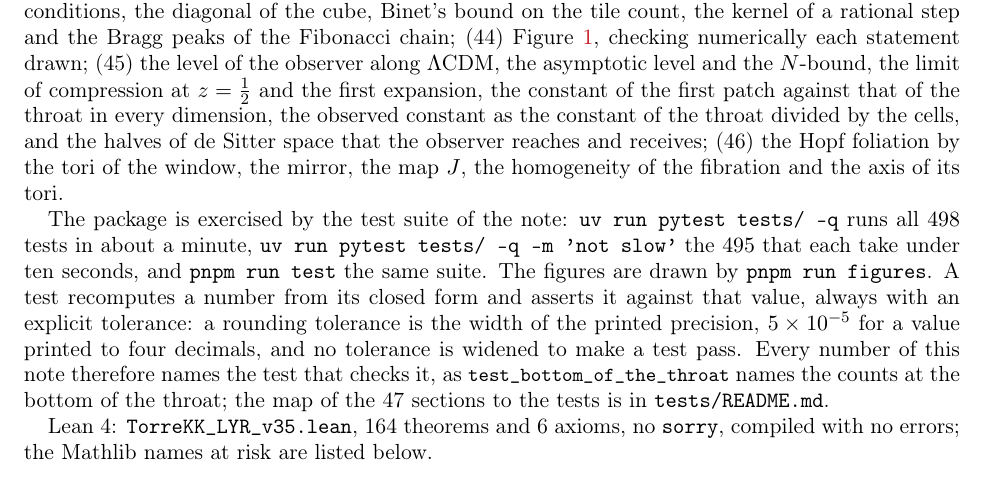
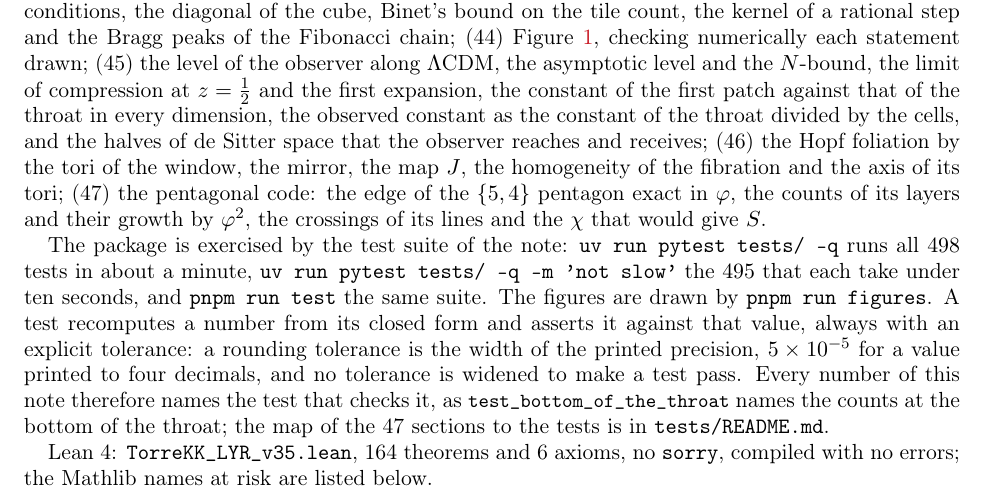
Before and after one commit to omega-pcf/05-kkgt, a LaTeX paper (main.tex): part of page 52 of 63, cut so that both start at the same text. Compiled offline with pdfLaTeX.

Commit message:
fix(paper): enumerate section 47 in Code and data
The paragraph says the package runs in a counted number of numbered
sections — the macro prints 47, measured from the TestSection classes —
but the enumeration that follows listed only (1) to (46): the entry for
section 47, the one the v138 round added, was missing.

The facts behind the fix: 47 distinct TestSection classes exist
(test_sections_47.py carries TestSection47ThePentagonalCode, six items),
the section -> test map of tests/README.md already has its row, and the
census pins 1..47 — only the prose enumeration lacked it. The new entry
describes what that class checks, in the vocabulary the manuscript uses
elsewhere for the pentagonal code: the edge of the {5,4} pentagon exact
in the golden ratio, the counts of its layers and their growth by its
square, the crossings of its lines, and the bond dimension that would
give S.

This is the factual kind of fix: no authored content was moved,
rephrased or gated.

```diff
--- a/main.tex
+++ b/main.tex
@@ -2525,7 +2525,9 @@ numbers, and the alternatives for $m_0$ of \S\ref{sec:bottom}; (2) the vacuum en
 gap ratios of \S\ref{sec:discussion}; (10) Figure~\ref{fig:granularity} with its numbers; (11) the
 contact configurations; (12) the lattice counts of \S\ref{ssec:math} and the vector ratio against the depth, checking numerically each
 statement stated; (13) Figure~\ref{fig:mobius}, checking that $z\tau$ is constant; (14) the three
-gaps of the marks on the ring; (15) the exact count of states at level $N/2$ against $S$; (16) the reconstruction of the lepton masses from $M$; (17) the level $\sigma_{\mathrm{obs}}$ read from the observed $\Lambda$; (18) the observer's level and the unit of curvature; (19) the phase of the tower against its asymptotic form, and the form of~\cite{MQ18}; (20) the contrast with the two observed candidates; (21) the two-brane model fitted to the same candidates; (22) the unit of curvature and the value of~\cite{CW6}; (23) the lattice, the bottom and the observer's lattice point with the $H_0$ it requires; (24) the two dimensionful data and the top; (25) the self-dual Gaussian as a window on the index and as a weight on the scale; (26) the edge of the window and $\sigma_G$; (27) the window as a nome, the tower of tori, $S$ as the mirror and the crossing of $\tfrac12$ against $\pi/2$; (28) Poisson summation and $\vartheta_3(e^{-\pi})$; (29) the density of dark energy at the lattice point; (30) the mirror-invariant throat; (31) the metric of the modulus of the ring and the conjectures; (32) the level of the observer read from each determination against the lattice; (33) the welded tension, the Higuchi ratio, the Regge scale in the two units and the count of graviton modes below $1000$~TeV; (34) the exponential quintessence of slope $1/\sqrt2$ and the fit of~\cite{AAN25}; (35) the threshold $\tfrac12$: the Fisher time, the binary entropy and one bit per eigenvalue; (36) the orbit of the phase of the tower, the horizon of $S(12)$ and the black-hole threshold of the two-brane throat; (37) the entropy, the modes and the bits, the vector ratio as a function of the depth alone, the gluons in the graviton throat, the placement face of $M$, and the ratio $700/380$; (38) the area quantum of (B1) against a Shannon bit; (39) Figure~\ref{fig:throattiling}, checking that the boundaries of the tiles continue from ring to ring and that the weighted count is $S$; (40) the dictionary on a regular tiling against the cusp: the open legs of $\{7,3\}$ and the constant of Crofton, the pairs of a tiling and a bond dimension, the metric of the cusp, the two tiles and their substitution, the weighted count to $60$ digits, and the lattice count of \S\ref{ssec:math}; (41) Figure~\ref{fig:tilingstrip}, the tiles inside each disk of five regular tilings, the tangencies of the levels with their edges, and the approach of the Fibonacci ratios to $\golden$; (42) the weld time as the Galois coordinate, the step of level as an exchange and a shift, the ring labelled by a unit, the orthogonalisation at the half-turn, the rational step against the contrast, the trace $3$, and the ratios of the operator of Imported statement~\ref{imp:A1}; (43) the substitutions on two letters and the four conditions, the diagonal of the cube, Binet's bound on the tile count, the kernel of a rational step and the Bragg peaks of the Fibonacci chain; (44) Figure~\ref{fig:background}, checking numerically each statement drawn; (45) the level of the observer along $\Lambda$CDM, the asymptotic level and the $N$-bound, the limit of compression at $z=\tfrac12$ and the first expansion, the constant of the first patch against that of the throat in every dimension, the observed constant as the constant of the throat divided by the cells, and the halves of de~Sitter space that the observer reaches and receives; (46) the Hopf foliation by the tori of the window, the mirror, the map $J$, the homogeneity of the fibration and the axis of its tori.
+gaps of the marks on the ring; (15) the exact count of states at level $N/2$ against $S$; (16) the reconstruction of the lepton masses from $M$; (17) the level $\sigma_{\mathrm{obs}}$ read from the observed $\Lambda$; (18) the observer's level and the unit of curvature; (19) the phase of the tower against its asymptotic form, and the form of~\cite{MQ18}; (20) the contrast with the two observed candidates; (21) the two-brane model fitted to the same candidates; (22) the unit of curvature and the value of~\cite{CW6}; (23) the lattice, the bottom and the observer's lattice point with the $H_0$ it requires; (24) the two dimensionful data and the top; (25) the self-dual Gaussian as a window on the index and as a weight on the scale; (26) the edge of the window and $\sigma_G$; (27) the window as a nome, the tower of tori, $S$ as the mirror and the crossing of $\tfrac12$ against $\pi/2$; (28) Poisson summation and $\vartheta_3(e^{-\pi})$; (29) the density of dark energy at the lattice point; (30) the mirror-invariant throat; (31) the metric of the modulus of the ring and the conjectures; (32) the level of the observer read from each determination against the lattice; (33) the welded tension, the Higuchi ratio, the Regge scale in the two units and the count of graviton modes below $1000$~TeV; (34) the exponential quintessence of slope $1/\sqrt2$ and the fit of~\cite{AAN25}; (35) the threshold $\tfrac12$: the Fisher time, the binary entropy and one bit per eigenvalue; (36) the orbit of the phase of the tower, the horizon of $S(12)$ and the black-hole threshold of the two-brane throat; (37) the entropy, the modes and the bits, the vector ratio as a function of the depth alone, the gluons in the graviton throat, the placement face of $M$, and the ratio $700/380$; (38) the area quantum of (B1) against a Shannon bit; (39) Figure~\ref{fig:throattiling}, checking that the boundaries of the tiles continue from ring to ring and that the weighted count is $S$; (40) the dictionary on a regular tiling against the cusp: the open legs of $\{7,3\}$ and the constant of Crofton, the pairs of a tiling and a bond dimension, the metric of the cusp, the two tiles and their substitution, the weighted count to $60$ digits, and the lattice count of \S\ref{ssec:math}; (41) Figure~\ref{fig:tilingstrip}, the tiles inside each disk of five regular tilings, the tangencies of the levels with their edges, and the approach of the Fibonacci ratios to $\golden$; (42) the weld time as the Galois coordinate, the step of level as an exchange and a shift, the ring labelled by a unit, the orthogonalisation at the half-turn, the rational step against the contrast, the trace $3$, and the ratios of the operator of Imported statement~\ref{imp:A1}; (43) the substitutions on two letters and the four conditions, the diagonal of the cube, Binet's bound on the tile count, the kernel of a rational step and the Bragg peaks of the Fibonacci chain; (44) Figure~\ref{fig:background}, checking numerically each statement drawn; (45) the level of the observer along $\Lambda$CDM, the asymptotic level and the $N$-bound, the limit of compression at $z=\tfrac12$ and the first expansion, the constant of the first patch against that of the throat in every dimension, the observed constant as the constant of the throat divided by the cells, and the halves of de~Sitter space that the observer reaches and receives; (46) the Hopf foliation by the tori of the window, the mirror, the map $J$, the homogeneity of the fibration and the axis of its tori; (47) the pentagonal code: the edge of the $\{5,4\}$ pentagon exact in
+$\golden$, the counts of its layers and their growth by $\golden^{2}$, the crossings of its lines
+and the $\chi$ that would give $S$.
 
 The package is exercised by the test suite of the note: \code{uv run pytest tests/ -q} runs all
 % counts:begin id="suite-total"
```
